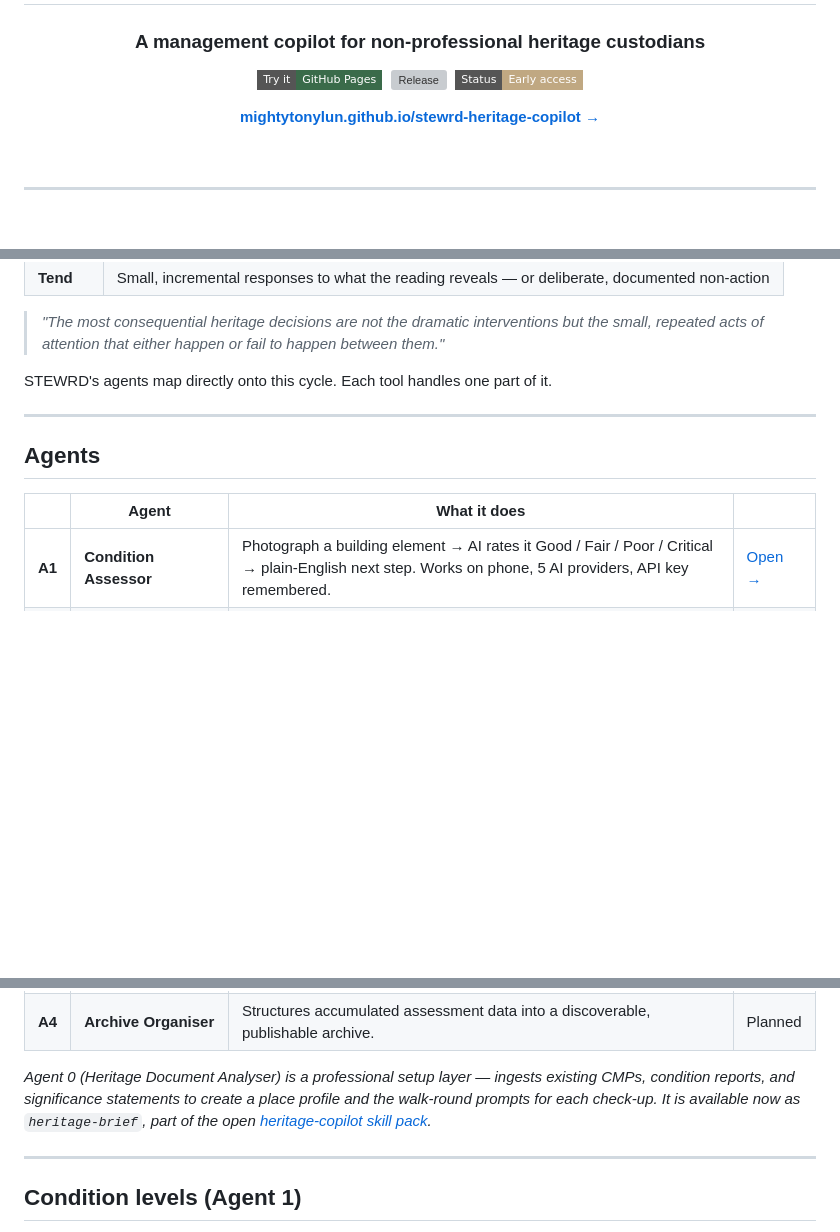
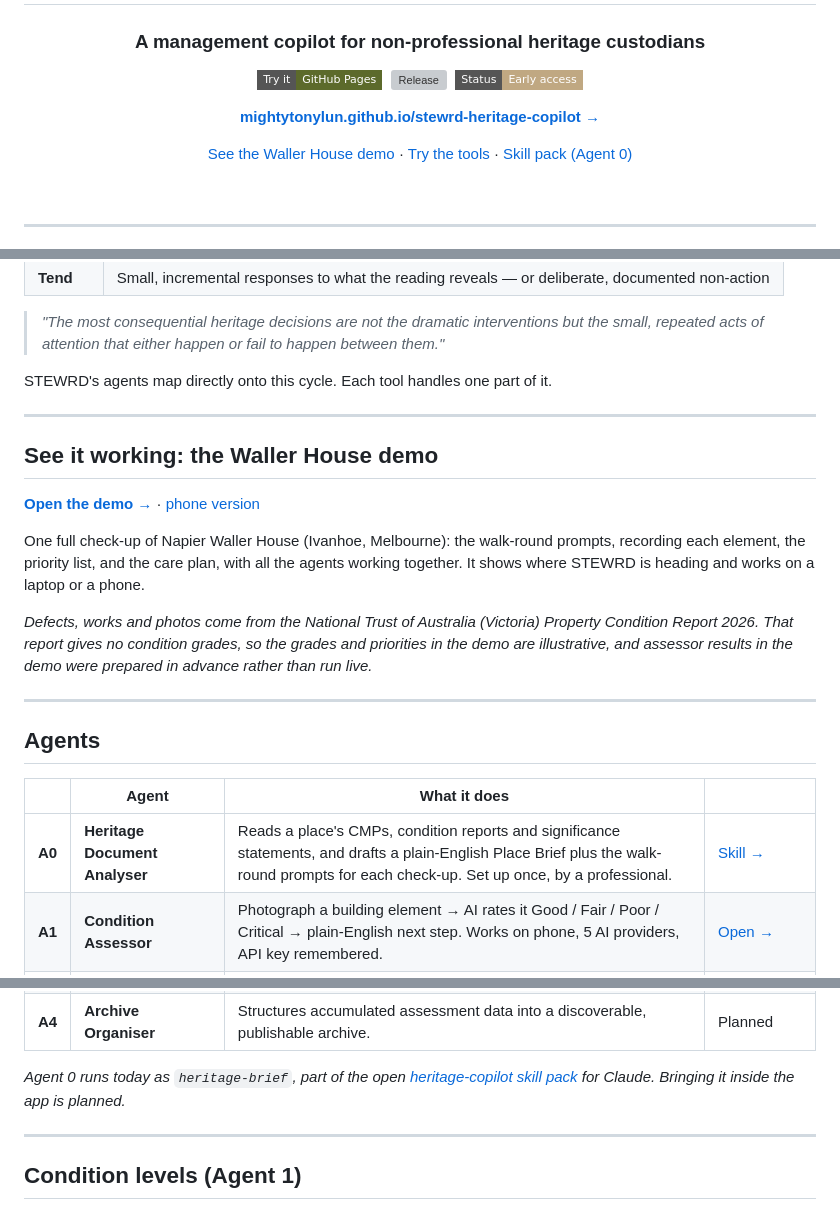
Before and after one commit to mightytonylun/stewrd-heritage-copilot, a Markdown page: README.md, 3 parts joined by grey strips. Drawn GitHub-style; badges without logos; blank space fills up the shorter version; grey boxes are pictures that could not be loaded.

Commit message:
README: link the demo, add Agent 0 to the agents table, new badge colour
Co-Authored-By: Claude Opus 5.5 <noreply@anthropic.com>
Claude-Session: https://claude.ai/code/session_01LTFQbXYTEBDWBqWdqjNTNP

```diff
--- a/README.md
+++ b/README.md
@@ -6,11 +6,13 @@
 
 ### A management copilot for non-professional heritage custodians
 
-[![GitHub Pages](https://img.shields.io/badge/Try%20it-GitHub%20Pages-3a6b4a?style=flat-square)](https://mightytonylun.github.io/stewrd-heritage-copilot/)&nbsp;
+[![GitHub Pages](https://img.shields.io/badge/Try%20it-GitHub%20Pages-5c6a2b?style=flat-square)](https://mightytonylun.github.io/stewrd-heritage-copilot/)&nbsp;
 [![Release](https://img.shields.io/github/v/release/mightytonylun/stewrd-heritage-copilot?style=flat-square&color=8b3a2f&label=Release)](https://github.com/mightytonylun/stewrd-heritage-copilot/releases)&nbsp;
 ![Status](https://img.shields.io/badge/Status-Early%20access-c0a882?style=flat-square)
 
 **[mightytonylun.github.io/stewrd-heritage-copilot →](https://mightytonylun.github.io/stewrd-heritage-copilot/)**
+
+[See the Waller House demo](https://mightytonylun.github.io/stewrd-heritage-copilot/demo/) · [Try the tools](https://mightytonylun.github.io/stewrd-heritage-copilot/#) · [Skill pack (Agent 0)](https://github.com/mightytonylun/heritage-copilot-skill)
 
 <br/>
 
@@ -51,9 +53,20 @@ STEWRD's agents map directly onto this cycle. Each tool handles one part of it.
 
 ---
 
+## See it working: the Waller House demo
+
+**[Open the demo →](https://mightytonylun.github.io/stewrd-heritage-copilot/demo/)** · [phone version](https://mightytonylun.github.io/stewrd-heritage-copilot/demo/phone.html)
+
+One full check-up of Napier Waller House (Ivanhoe, Melbourne): the walk-round prompts, recording each element, the priority list, and the care plan, with all the agents working together. It shows where STEWRD is heading and works on a laptop or a phone.
+
+*Defects, works and photos come from the National Trust of Australia (Victoria) Property Condition Report 2026. That report gives no condition grades, so the grades and priorities in the demo are illustrative, and assessor results in the demo were prepared in advance rather than run live.*
+
+---
+
 ## Agents
 
 | | Agent | What it does | |
 |--|-------|-------------|--|
+| **A0** | **Heritage Document Analyser** | Reads a place's CMPs, condition reports and significance statements, and drafts a plain-English Place Brief plus the walk-round prompts for each check-up. Set up once, by a professional. | [Skill →](https://github.com/mightytonylun/heritage-copilot-skill) |
 | **A1** | **Condition Assessor** | Photograph a building element → AI rates it Good / Fair / Poor / Critical → plain-English next step. Works on phone, 5 AI providers, API key remembered. | [Open →](https://mightytonylun.github.io/stewrd-heritage-copilot/agent-1/) |
 | **A2** | **Condition Report Digitizer** | Guided 10-section on-site form for structured condition recording. Session save/restore, offline-capable, exports to text. | [Open →](https://mightytonylun.github.io/stewrd-heritage-copilot/agent-2/) |
@@ -61,6 +74,6 @@ STEWRD's agents map directly onto this cycle. Each tool handles one part of it.
 | **A4** | **Archive Organiser** | Structures accumulated assessment data into a discoverable, publishable archive. | Planned |
 
-*Agent 0 (Heritage Document Analyser) is a professional setup layer — ingests existing CMPs, condition reports, and significance statements to create a place profile and the walk-round prompts for each check-up. It is available now as `heritage-brief`, part of the open [heritage-copilot skill pack](https://github.com/mightytonylun/heritage-copilot-skill).*
+*Agent 0 runs today as `heritage-brief`, part of the open [heritage-copilot skill pack](https://github.com/mightytonylun/heritage-copilot-skill) for Claude. Bringing it inside the app is planned.*
 
 ---
 
```
Also changed, not shown: other parts of README.md (+2 -2 lines).
